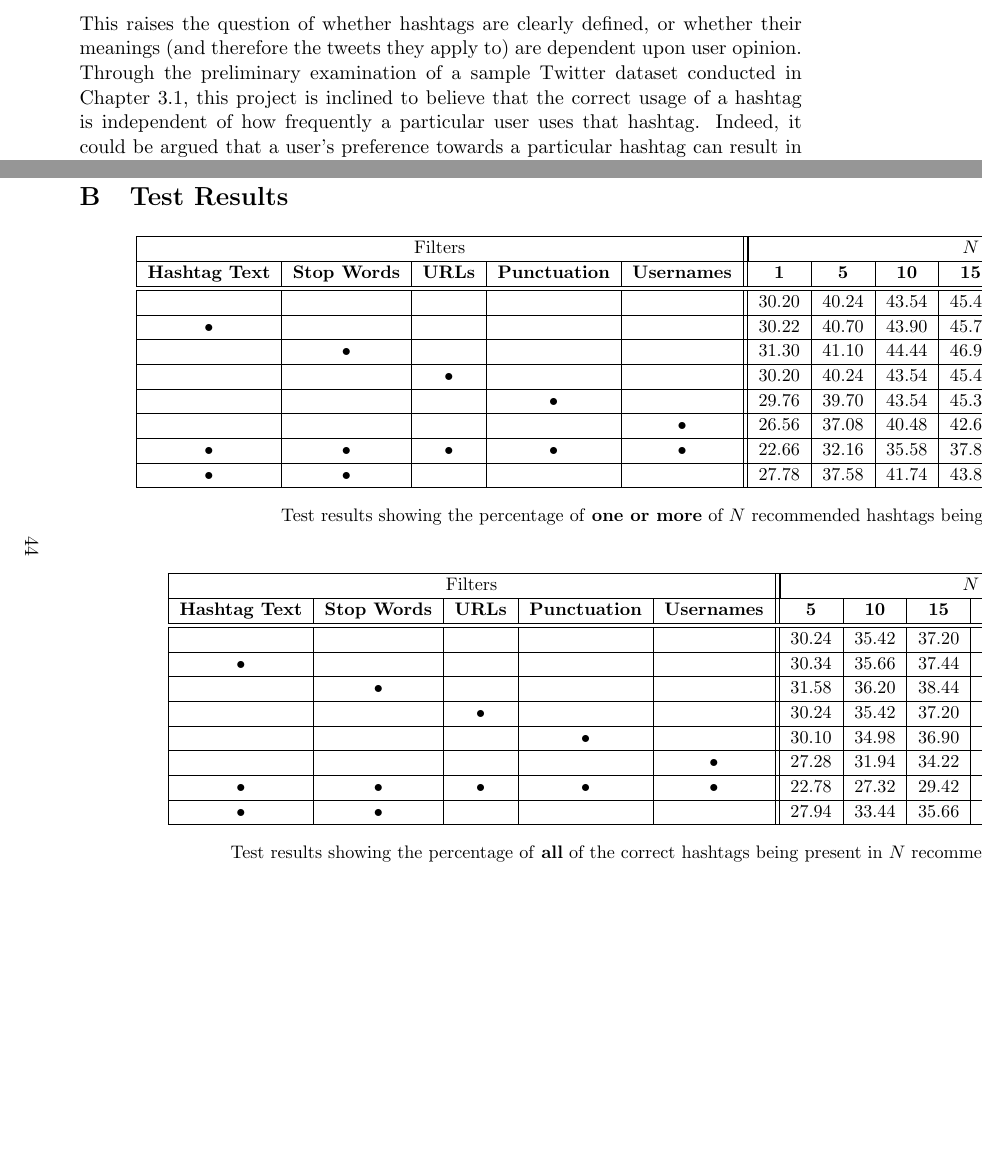
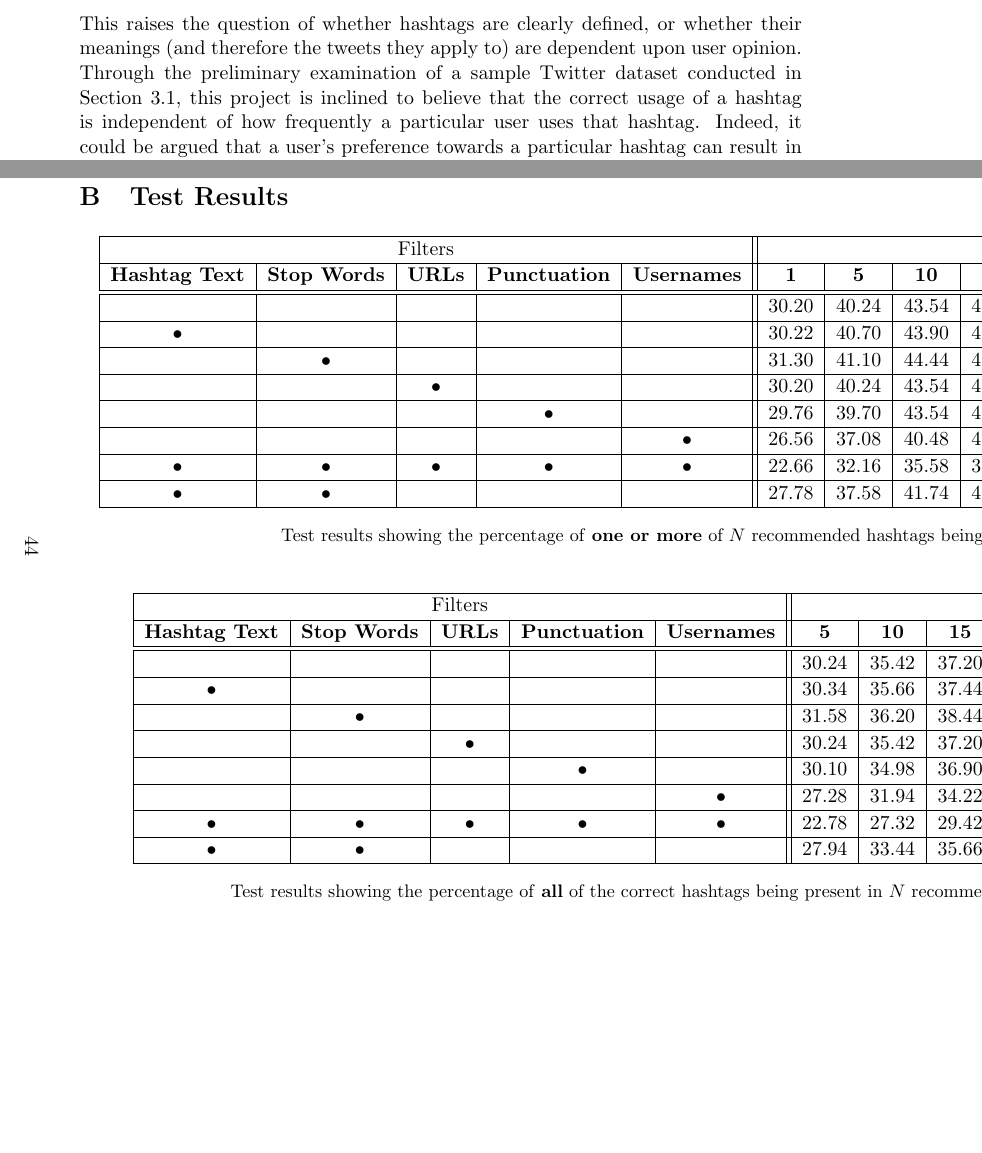
Before and after one commit to daviesjamie/3yp, a LaTeX thesis (deliverables/final/final.tex): two parts of pages 14 and 49 of 60, joined at a grey line, cut so that both start at the same text, the shorter picture padded with empty space. Compiled offline with pdfLaTeX.

Commit message:
Final tweaks for resubmission.

```diff
--- a/deliverables/final/final.tex
+++ b/deliverables/final/final.tex
@@ -295,7 +295,7 @@ As demonstrated above, there is a need for a hashtag recommendation system to im
 
 As seen from the research and discussion presented in Chapter~\ref{chap:litreview}, most existing approaches to providing recommendations within a folksonomy make extensive use of user preferences in their algorithms. From calculating a `neighbourhood' of similar users to falling back on a set of users' preferences when the data is unclear, most current approaches provide a personalised recommendation system.
 
-This raises the question of whether hashtags are clearly defined, or whether their meanings (and therefore the tweets they apply to) are dependent upon user opinion. Through the preliminary examination of a sample Twitter dataset conducted in Chapter~\ref{sec:preliminaryanalysis}, this project is inclined to believe that the correct usage of a hashtag is independent of how frequently a particular user uses that hashtag. Indeed, it could be argued that a user's preference towards a particular hashtag can result in incorrect hashtags being used --- which is the very problem this project is aiming to tackle.
+This raises the question of whether hashtags are clearly defined, or whether their meanings (and therefore the tweets they apply to) are dependent upon user opinion. Through the preliminary examination of a sample Twitter dataset conducted in Section~\ref{sec:preliminaryanalysis}, this project is inclined to believe that the correct usage of a hashtag is independent of how frequently a particular user uses that hashtag. Indeed, it could be argued that a user's preference towards a particular hashtag can result in incorrect hashtags being used --- which is the very problem this project is aiming to tackle.
 
 This indicates another requirement of the recommendation system:
 \begin{itemize}
@@ -1201,13 +1201,12 @@ It is important to note that it was very difficult to write automatic tests for
 \end{table}
 \pagebreak
 
-\renewcommand{\arraystretch}{1.1}
+\renewcommand{\arraystretch}{1.05}
 \begin{landscape}
 \section{Test Results}
 \label{appendix:testresults}
 \begin{table}[H]
     \centering
-    \small
     \begin{tabular}{|c|c|c|c|c||c|c|c|c|c|c|c|}
         \hline
         \multicolumn{5}{|c||}{Filters} & \multicolumn{7}{|c|}{$N$} \\
@@ -1237,7 +1236,6 @@ It is important to note that it was very difficult to write automatic tests for
 
 \begin{table}[H]
     \centering
-    \small
     \begin{tabular}{|c|c|c|c|c||c|c|c|c|c|c|}
         \hline
         \multicolumn{5}{|c||}{Filters} & \multicolumn{6}{|c|}{$N$} \\
```
Also changed, not shown: deliverables/final/final-body.pdf, deliverables/final/final.pdf, deliverables/final/final.tex (2 more changed lines).
